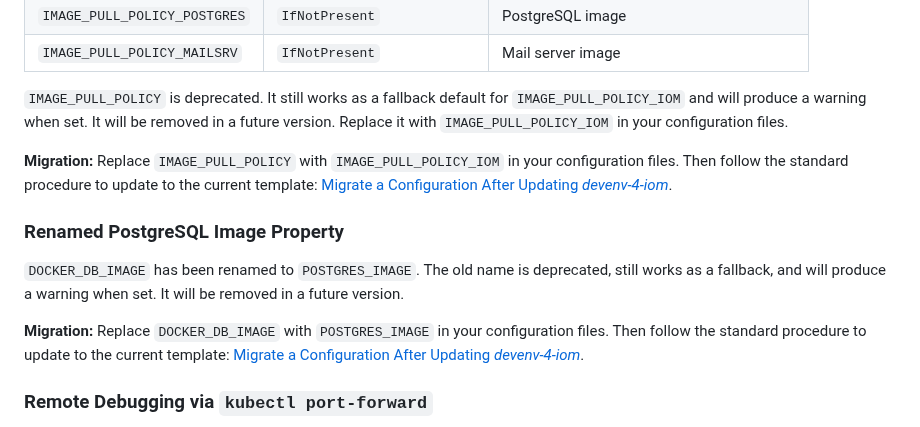
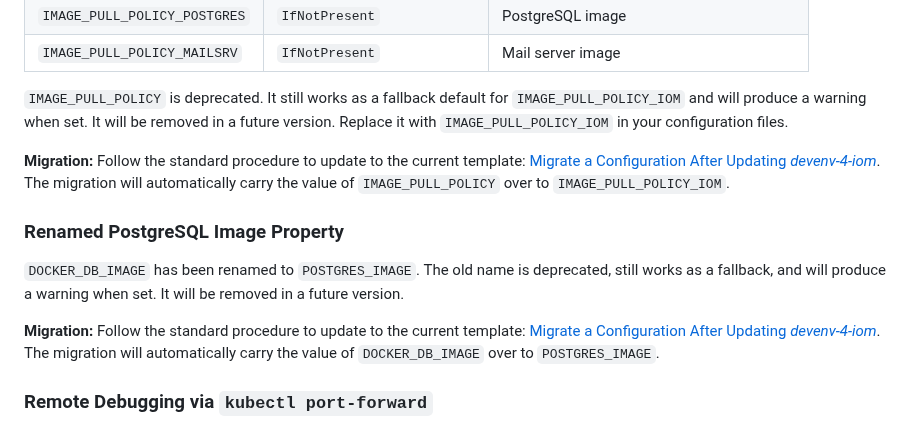
Before and after one commit to intershop/devenv-4-iom, a Markdown page: README.md, the part around the change. Drawn GitHub-style.

Commit message:
docs: correct migration instructions for deprecated properties in README
The migration procedure (get config --skip-user-config) automatically carries
deprecated property values over to their replacements — no manual renaming is
needed beforehand. Remove the incorrect prerequisite steps and just point to
the standard migration procedure.

Co-Authored-By: Claude <noreply@anthropic.com>

```diff
--- a/README.md
+++ b/README.md
@@ -67,13 +67,13 @@ Three new configuration variables replace the single `IMAGE_PULL_POLICY` propert
 
 `IMAGE_PULL_POLICY` is deprecated. It still works as a fallback default for `IMAGE_PULL_POLICY_IOM` and will produce a warning when set. It will be removed in a future version. Replace it with `IMAGE_PULL_POLICY_IOM` in your configuration files.
 
-**Migration:** Replace `IMAGE_PULL_POLICY` with `IMAGE_PULL_POLICY_IOM` in your configuration files. Then follow the standard procedure to update to the current template: [Migrate a Configuration After Updating _devenv-4-iom_](doc/02_configuration.md#migrate-a-configuration-after-updating-devenv-4-iom).
+**Migration:** Follow the standard procedure to update to the current template: [Migrate a Configuration After Updating _devenv-4-iom_](doc/02_configuration.md#migrate-a-configuration-after-updating-devenv-4-iom). The migration will automatically carry the value of `IMAGE_PULL_POLICY` over to `IMAGE_PULL_POLICY_IOM`.
 
 ### Renamed PostgreSQL Image Property
 
 `DOCKER_DB_IMAGE` has been renamed to `POSTGRES_IMAGE`. The old name is deprecated, still works as a fallback, and will produce a warning when set. It will be removed in a future version.
 
-**Migration:** Replace `DOCKER_DB_IMAGE` with `POSTGRES_IMAGE` in your configuration files. Then follow the standard procedure to update to the current template: [Migrate a Configuration After Updating _devenv-4-iom_](doc/02_configuration.md#migrate-a-configuration-after-updating-devenv-4-iom).
+**Migration:** Follow the standard procedure to update to the current template: [Migrate a Configuration After Updating _devenv-4-iom_](doc/02_configuration.md#migrate-a-configuration-after-updating-devenv-4-iom). The migration will automatically carry the value of `DOCKER_DB_IMAGE` over to `POSTGRES_IMAGE`.
 
 ### Remote Debugging via `kubectl port-forward`
 
```
